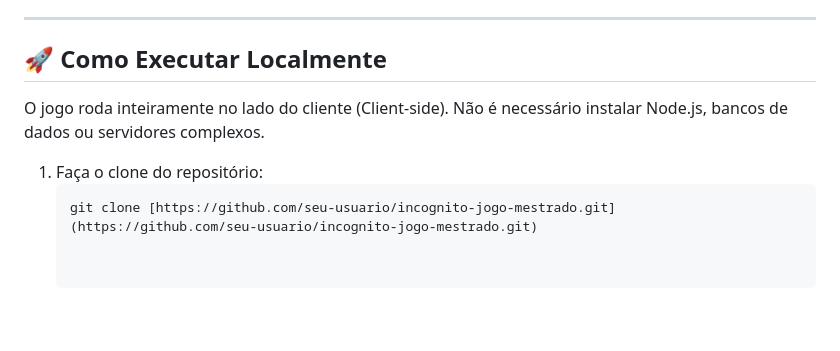
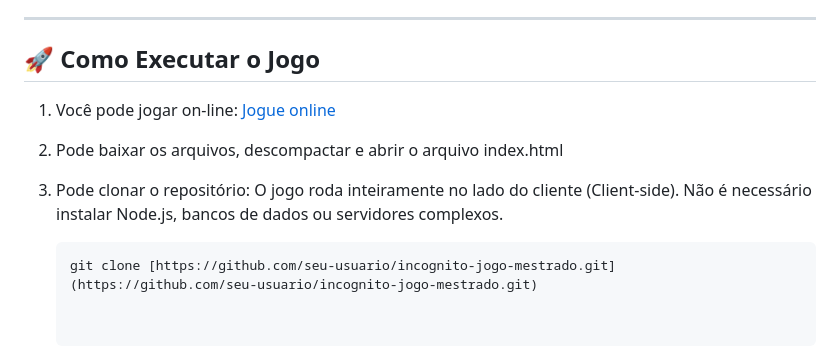
Before and after one commit to anderitmo/game-incognito, a Markdown page: README.md, the part around the change. Rendered like a GitHub page; blank space fills up the shorter version.

Commit message:
Revise game execution instructions in README
Atualizada instruções de como executar o jogo.

````diff
--- a/README.md
+++ b/README.md
@@ -66,10 +66,15 @@ Este projeto foi construído do zero, sem o uso de engines externas (como Unity
 
 ---
 
-## 🚀 Como Executar Localmente
+## 🚀 Como Executar o Jogo
 
+1. Você pode jogar on-line:
+[Jogue online ](https://anderitmo.github.io/game-incognito/)
+
+2. Pode baixar os arquivos, descompactar e abrir o arquivo index.html
+
+3. Pode clonar o repositório:
 O jogo roda inteiramente no lado do cliente (Client-side). Não é necessário instalar Node.js, bancos de dados ou servidores complexos.
 
-1. Faça o clone do repositório:
    ```bash
    git clone [https://github.com/seu-usuario/incognito-jogo-mestrado.git](https://github.com/seu-usuario/incognito-jogo-mestrado.git)
````
